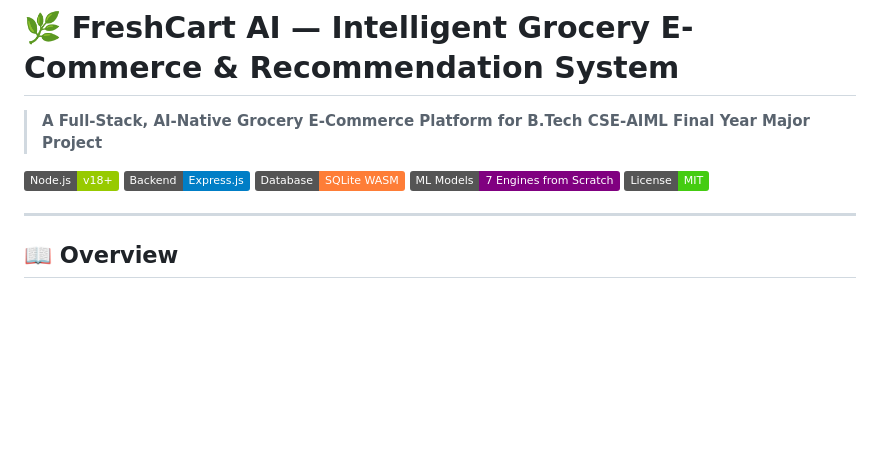
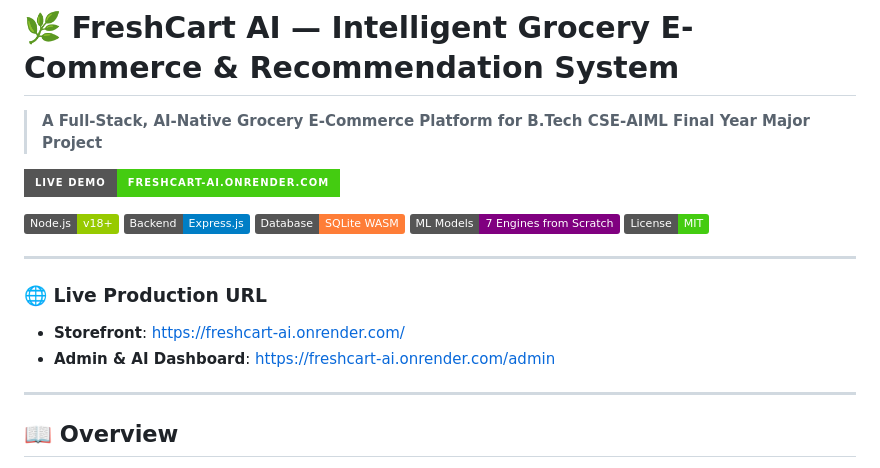
Before and after one commit to Shashikant889/freshcart-ai, a Markdown page: README.md, the part around the change. Drawn GitHub-style; badges without logos; blank space fills up the shorter version.

Commit message:
docs: add live Render deployment URL badge

```diff
--- a/README.md
+++ b/README.md
@@ -1,11 +1,19 @@
 # 🌿 FreshCart AI — Intelligent Grocery E-Commerce & Recommendation System
 > **A Full-Stack, AI-Native Grocery E-Commerce Platform for B.Tech CSE-AIML Final Year Major Project**
+
+[![Live Demo](https://img.shields.io/badge/Live%20Demo-freshcart--ai.onrender.com-brightgreen?style=for-the-badge&logo=render)](https://freshcart-ai.onrender.com/)
 
 [![Node.js](https://img.shields.io/badge/Node.js-v18+-green.svg)](https://nodejs.org/)
 [![Express](https://img.shields.io/badge/Backend-Express.js-blue.svg)](https://expressjs.com/)
 [![SQLite](https://img.shields.io/badge/Database-SQLite%20WASM-orange.svg)](https://sql.js.org/)
 [![Machine Learning](https://img.shields.io/badge/ML%20Models-7%20Engines%20from%20Scratch-purple.svg)]()
 [![License](https://img.shields.io/badge/License-MIT-brightgreen.svg)]()
+
+---
+
+### 🌐 Live Production URL
+- **Storefront**: [https://freshcart-ai.onrender.com/](https://freshcart-ai.onrender.com/)
+- **Admin & AI Dashboard**: [https://freshcart-ai.onrender.com/admin](https://freshcart-ai.onrender.com/admin)
 
 ---
 
```
